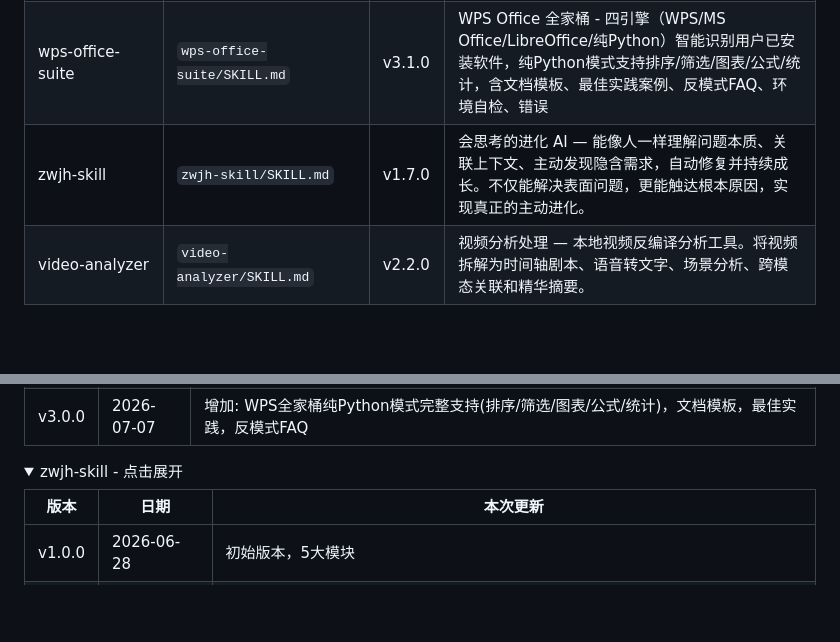
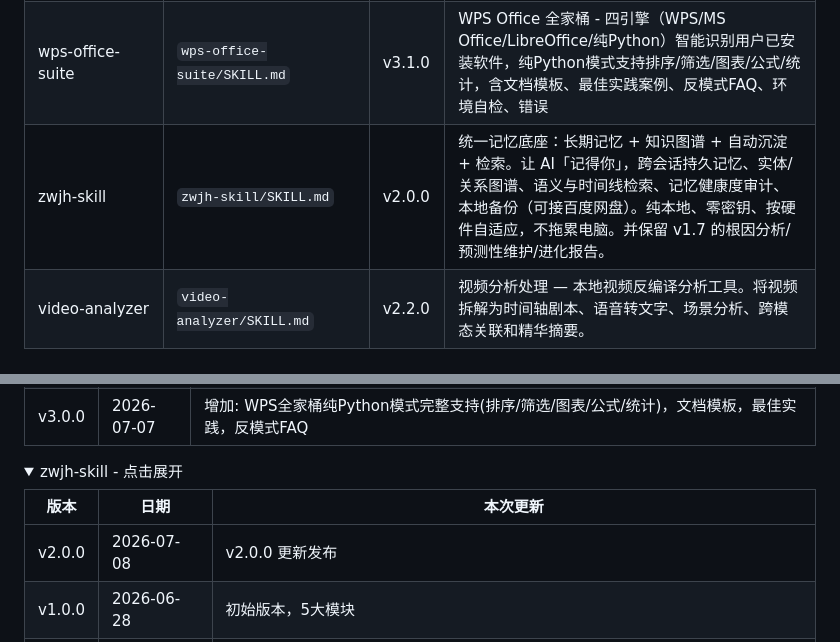
Before and after one commit to fyniujin/devskill, a Markdown page: README.md, 2 parts joined by grey strips. GitHub-like rendering; folded sections open; blank space fills up the shorter version.

Commit message:
update README index/history for zwjh-skill v2.0.0 [skip ci]

```diff
--- a/README.md
+++ b/README.md
@@ -14,7 +14,7 @@
 | tax-receipt-compliance | `tax-receipt-compliance/SKILL.md` | v3.0.0 | 财税合规全链路助手：发票OCR识别→真伪查验→报销单自动填充→对接审批系统。企业自主配置，数据本地处理。 |
 | winskill | `winskill/SKILL.md` | v1.6.0 | Windows 服务器运维工具箱 - 磁盘分析、临时文件清理、IIS 站点管理、批量文件操作、服务状态监控、Windows Update 诊断、实时性能监控、安全审计、注册表启动项审计、磁盘健康检测、网络端口监控、事件日志诊断、已安装程序管 |
 | wps-office-suite | `wps-office-suite/SKILL.md` | v3.1.0 | WPS Office 全家桶 - 四引擎（WPS/MS Office/LibreOffice/纯Python）智能识别用户已安装软件，纯Python模式支持排序/筛选/图表/公式/统计，含文档模板、最佳实践案例、反模式FAQ、环境自检、错误 |
-| zwjh-skill | `zwjh-skill/SKILL.md` | v1.7.0 | 会思考的进化 AI — 能像人一样理解问题本质、关联上下文、主动发现隐含需求，自动修复并持续成长。不仅能解决表面问题，更能触达根本原因，实现真正的主动进化。 |
+| zwjh-skill | `zwjh-skill/SKILL.md` | v2.0.0 | 统一记忆底座：长期记忆 + 知识图谱 + 自动沉淀 + 检索。让 AI「记得你」，跨会话持久记忆、实体/关系图谱、语义与时间线检索、记忆健康度审计、本地备份（可接百度网盘）。纯本地、零密钥、按硬件自适应，不拖累电脑。并保留 v1.7 的根因分析/预测性维护/进化报告。 |
 | video-analyzer | `video-analyzer/SKILL.md` | v2.2.0 | 视频分析处理 — 本地视频反编译分析工具。将视频拆解为时间轴剧本、语音转文字、场景分析、跨模态关联和精华摘要。 |
 
 ---
@@ -73,6 +73,7 @@ git push → GitHub Actions 触发
 
 | 版本 | 日期 | 本次更新 |
 |------|------|---------|
+| v2.0.0 | 2026-07-08 | v2.0.0 更新发布 |
 | v1.0.0 | 2026-06-28 | 初始版本，5大模块 |
 | v1.1.0 | 2026-06-28 | 智能经验提取/智能去重/自动分类标签 |
 | v1.2.0 | 2026-06-28 | 代码全部折叠/增加不能做什么边界说明/增加自动化调用指引 |
```
